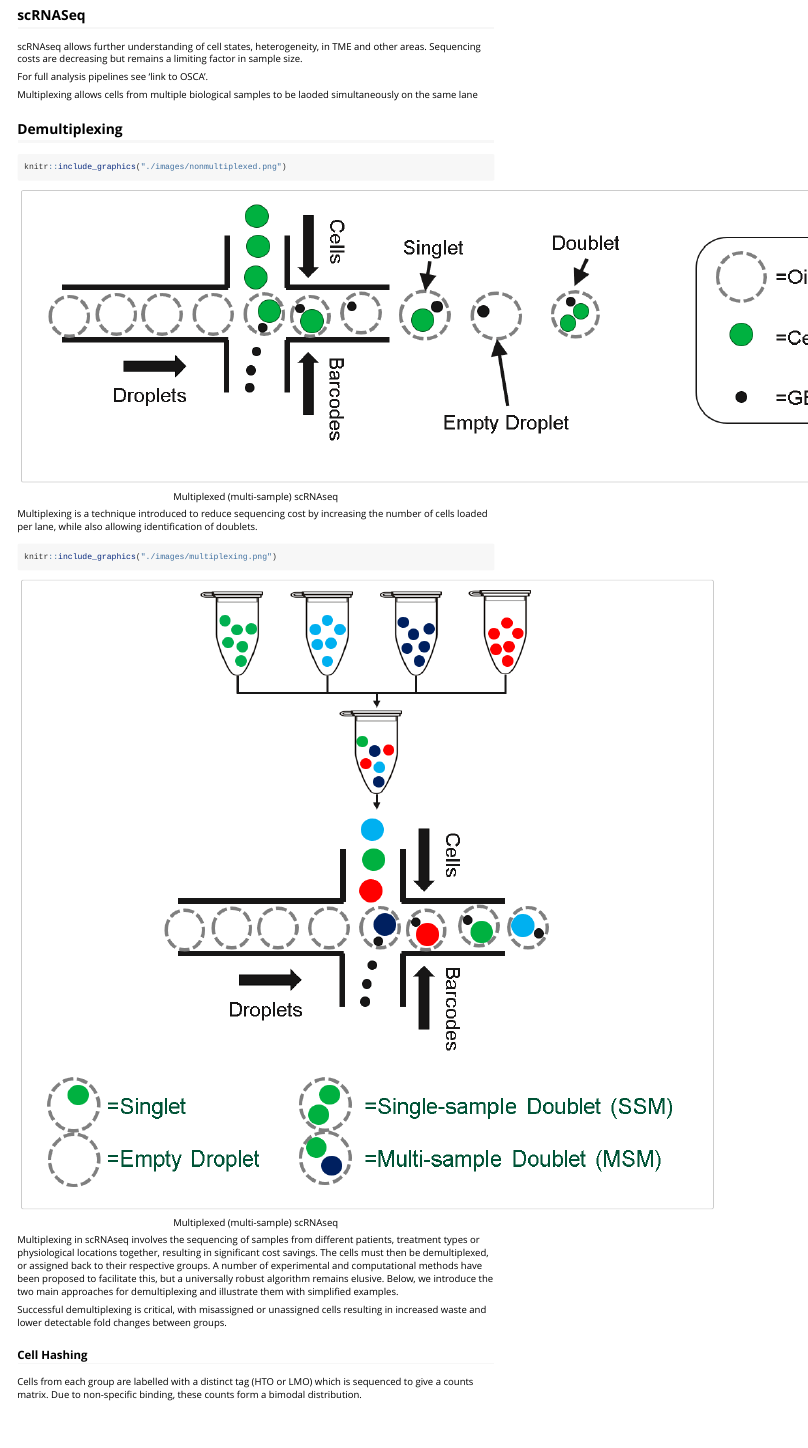
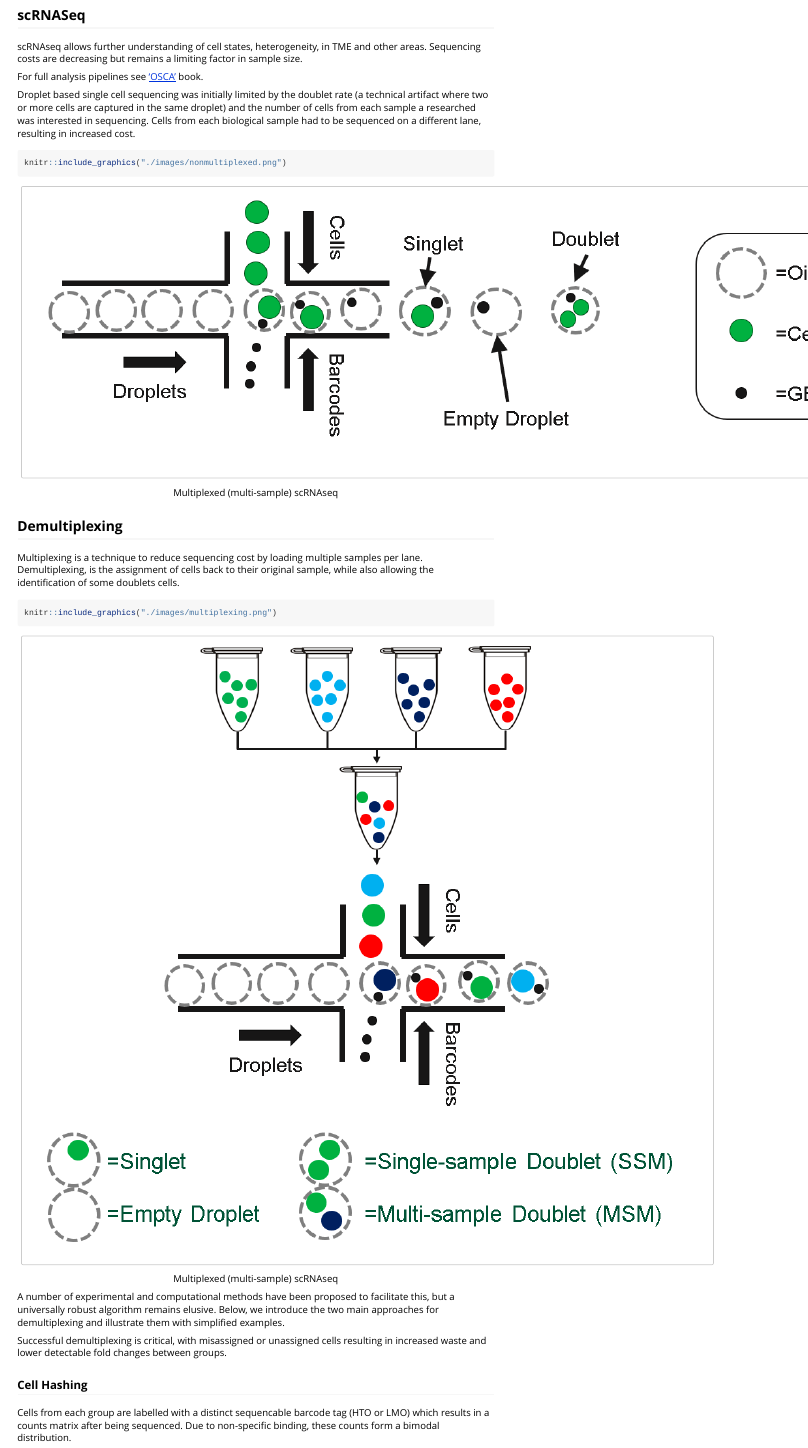
Before and after one commit to michaelplynch/demultiplexing-bioc23, an R Markdown document (vignettes/a-intro-to-demultiplexing.Rmd): the page in a window 1100 px wide, from 350 px down. Rendered offline with R 4.5, knitr and Pandoc, with nearby package versions; some code elsewhere in the file could not run offline.

Commit message:
update typoes, image

`````diff
--- a/vignettes/a-intro-to-demultiplexing.Rmd
+++ b/vignettes/a-intro-to-demultiplexing.Rmd
@@ -47,12 +47,10 @@ colors <- structure(viridis(n = 3), names = c("-1", "0", "1"))
 scRNAseq allows further understanding of cell states, heterogeneity, in TME and other areas.
 Sequencing costs are decreasing but remains a limiting factor in sample size.
 
-For full analysis pipelines see 'link to OSCA'.
+For full analysis pipelines see ['OSCA'](https://bioconductor.org/books/release/OSCA/) book.
 
-Multiplexing allows cells from multiple biological samples to be laoded simultaneously on the same lane
-
-
-## Demultiplexing
+Droplet based single cell sequencing was initially limited by the doublet rate (a technical artifact where two or more cells are captured in the same droplet) and the number of cells from each sample a researched was interested in sequencing.
+Cells from each biological sample had to be sequenced on a different lane, resulting in increased cost.
 
 
 ````{r fig.cap="Multiplexed (multi-sample) scRNAseq"}
@@ -61,7 +59,10 @@ knitr::include_graphics("./images/nonmultiplexed.png")
 
 ````
 
-Multiplexing is a technique introduced to reduce sequencing cost by increasing the number of cells loaded per lane, while also allowing identification of doublets.
+## Demultiplexing
+
+Multiplexing is a technique to reduce sequencing cost by loading multiple samples per lane.
+Demultiplexing, is the assignment of cells back to their original sample, while also allowing the identification of some doublets cells.
 
 ````{r fig.cap="Multiplexed (multi-sample) scRNAseq"}
 
@@ -69,20 +70,17 @@ knitr::include_graphics("./images/multiplexing.png")
 
 ````
 
-Multiplexing in scRNAseq involves the sequencing of samples from different
-patients, treatment types or physiological locations together, resulting in
-significant cost savings. The cells must then be demultiplexed, or assigned back
-to their respective groups. A number of experimental and computational methods
+A number of experimental and computational methods
 have been proposed to facilitate this, but a universally robust algorithm
-remains elusive. Below, we introduce the two main approaches for demultiplexing and illustrate them with simplified examples.
+remains elusive.
+Below, we introduce the two main approaches for demultiplexing and illustrate them with simplified examples.
 
 
 Successful demultiplexing is critical, with misassigned or unassigned cells resulting in increased waste and lower detectable fold changes between groups.
 
 ### Cell Hashing
 
-Cells from each group are labelled with a distinct tag (HTO or LMO) which is
-sequenced to give a counts matrix.
+Cells from each group are labelled with a distinct sequencable barcode tag (HTO or LMO) which results in a counts matrix after being sequenced.
 Due to non-specific binding, these counts
 form a bimodal distribution.
 
`````
Also changed, not shown: vignettes/images/hashing.png.
